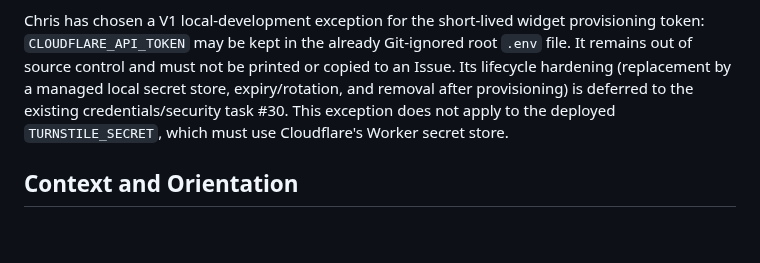
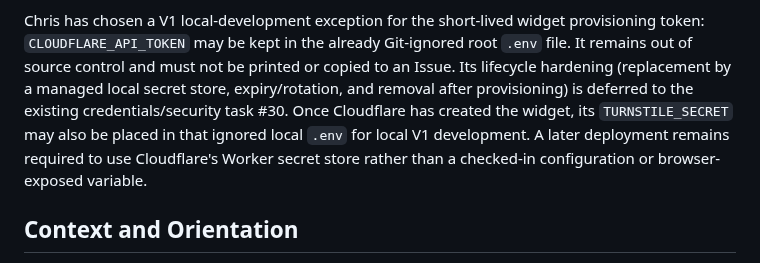
Before and after one commit to successbycs/ShortList, a Markdown page: .agent/execplans/2026-10-05-implement-safe-domain-preview.md, the part around the change. Rendered like a GitHub page; blank space fills up the shorter version.

Commit message:
docs: allow local Turnstile secret storage

```diff
--- a/.agent/execplans/2026-10-05-implement-safe-domain-preview.md
+++ b/.agent/execplans/2026-10-05-implement-safe-domain-preview.md
@@ -220,9 +220,11 @@ provisioning token: `CLOUDFLARE_API_TOKEN` may be kept in the already
 Git-ignored root `.env` file. It remains out of source control and must not be
 printed or copied to an Issue. Its lifecycle hardening (replacement by a
 managed local secret store, expiry/rotation, and removal after provisioning)
-is deferred to the existing credentials/security task #30. This exception does
-not apply to the deployed `TURNSTILE_SECRET`, which must use Cloudflare's
-Worker secret store.
+is deferred to the existing credentials/security task #30. Once Cloudflare has
+created the widget, its `TURNSTILE_SECRET` may also be placed in that ignored
+local `.env` for local V1 development. A later deployment remains required to
+use Cloudflare's Worker secret store rather than a checked-in configuration or
+browser-exposed variable.
 
 ## Context and Orientation
 
```
